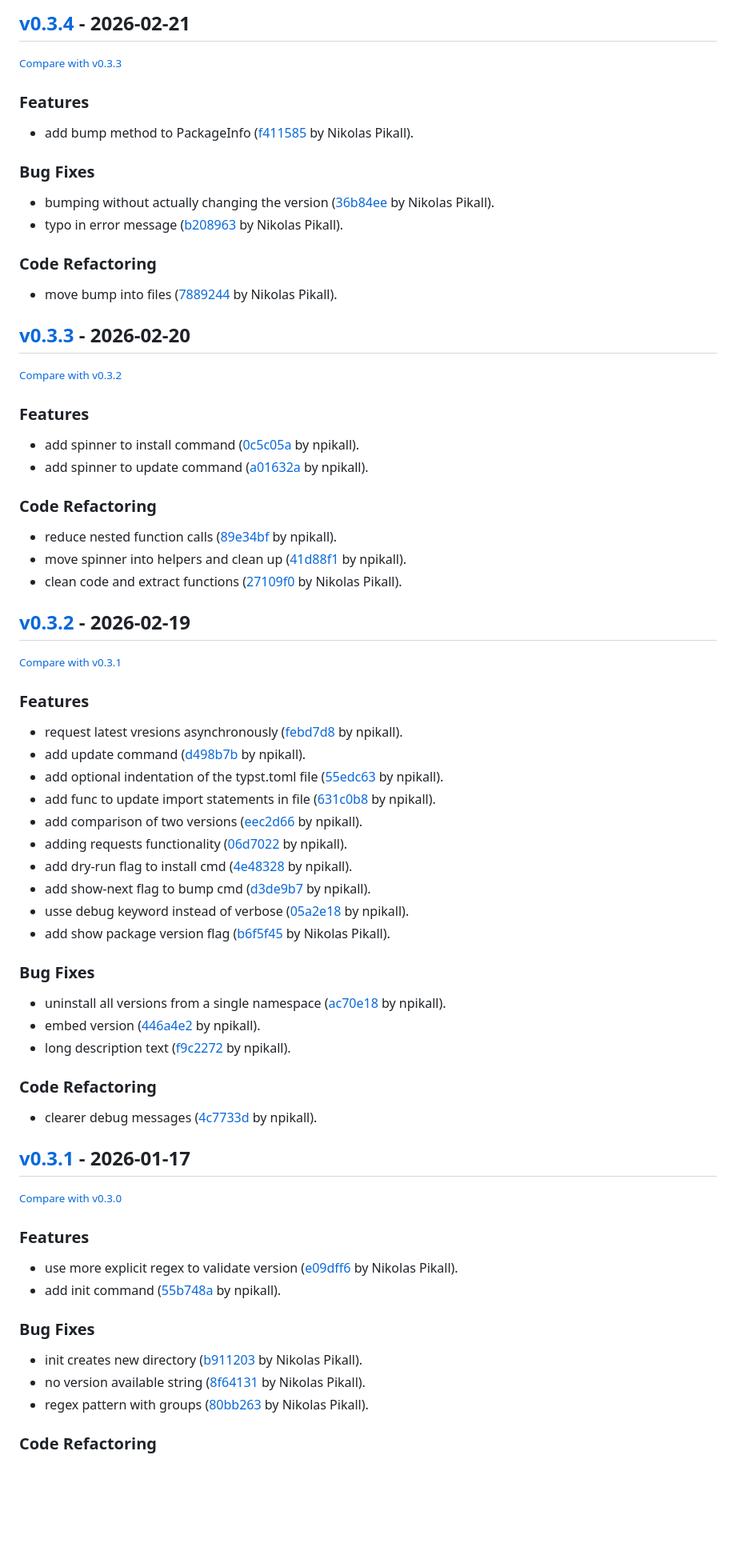
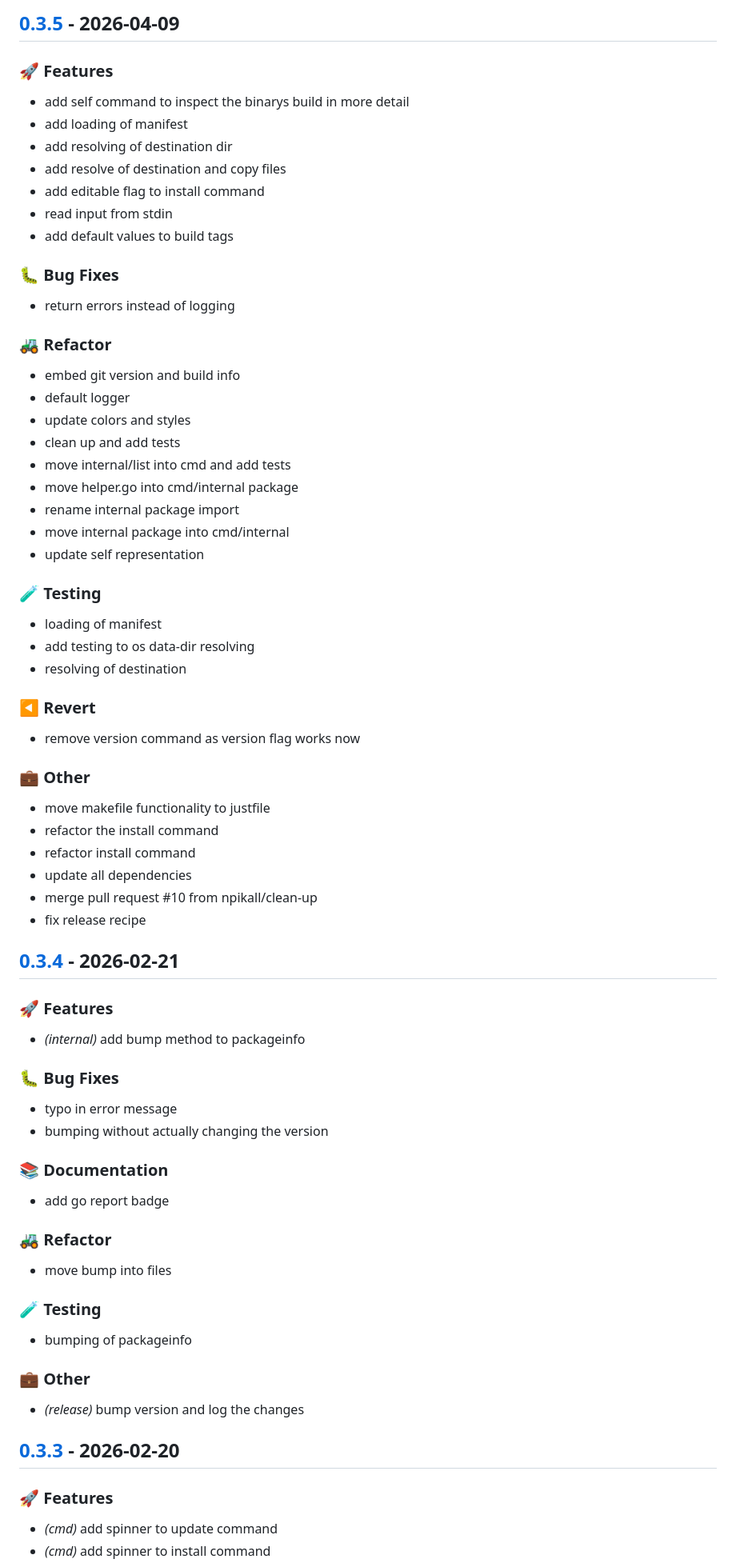
Before and after one commit to npikall/gotpm, a Markdown page: CHANGELOG.md, the part around one of its changes. Shown at 80% size. Rendered like a GitHub page; blank space fills up the shorter version.

Commit message:
chore(release): bump version to 0.3.5

```diff
--- a/CHANGELOG.md
+++ b/CHANGELOG.md
@@ -7,78 +7,82 @@ and this project adheres to [Semantic Versioning](http://semver.org/spec/v2.0.0.
 
-<!-- insertion marker -->
-## [v0.3.4](https://github.com/npikall/gotpm/releases/tag/v0.3.4) - 2026-02-21
+## [0.3.5] - 2026-04-09
 
-<small>[Compare with v0.3.3](https://github.com/npikall/gotpm/compare/v0.3.3...v0.3.4)</small>
+### 🚀 Features
 
-### Features
+- add self command to inspect the binarys build in more detail
+- add loading of manifest
+- add resolving of destination dir
+- add resolve of destination and copy files
+- add editable flag to install command
+- read input from stdin
+- add default values to build tags
 
-- add bump method to PackageInfo ([f411585](https://github.com/npikall/gotpm/commit/f4115854b7baeb292788aeabe3f482baf4cb613a) by Nikolas Pikall).
+### 🐛 Bug Fixes
 
-### Bug Fixes
+- return errors instead of logging
 
-- bumping without actually changing the version ([36b84ee](https://github.com/npikall/gotpm/commit/36b84ee337391967e58a884d2d67e7381253cb2c) by Nikolas Pikall).
-- typo in error message ([b208963](https://github.com/npikall/gotpm/commit/b20896337664a22d34bfb125b54665f6a97b9274) by Nikolas Pikall).
+### 🚜 Refactor
 
-### Code Refactoring
+- embed git version and build info
+- default logger
+- update colors and styles
+- clean up and add tests
+- move internal/list into cmd and add tests
+- move helper.go into cmd/internal package
+- rename internal package import
+- move internal package into cmd/internal
+- update self representation
 
-- move bump into files ([7889244](https://github.com/npikall/gotpm/commit/7889244717a1909d67ac96aae4fe154545f35f5c) by Nikolas Pikall).
+### 🧪 Testing
 
-## [v0.3.3](https://github.com/npikall/gotpm/releases/tag/v0.3.3) - 2026-02-20
+- loading of manifest
+- add testing to os data-dir resolving
+- resolving of destination
 
-<small>[Compare with v0.3.2](https://github.com/npikall/gotpm/compare/v0.3.2...v0.3.3)</small>
+### ◀️ Revert
 
-### Features
+- remove version command as version flag works now
 
-- add spinner to install command ([0c5c05a](https://github.com/npikall/gotpm/commit/0c5c05a96879be4ff807362e6641c95916bfe9e1) by npikall).
-- add spinner to update command ([a01632a](https://github.com/npikall/gotpm/commit/a01632a48f1338e30a4863174c320804b888dac9) by npikall).
+### 💼 Other
 
-### Code Refactoring
+- move makefile functionality to justfile
+- refactor the install command
+- refactor install command
+- update all dependencies
+- merge pull request #10 from npikall/clean-up
+- fix release recipe
 
-- reduce nested function calls ([89e34bf](https://github.com/npikall/gotpm/commit/89e34bff255f824125dd0c9b8a11160b65b659a3) by npikall).
-- move spinner into helpers and clean up ([41d88f1](https://github.com/npikall/gotpm/commit/41d88f10f4ebd24f42b970533a3dc54c7d44c658) by npikall).
-- clean code and extract functions ([27109f0](https://github.com/npikall/gotpm/commit/27109f0dfa26ec4f22e6ad98b9a60c8c925b8e6d) by Nikolas Pikall).
+## [0.3.4] - 2026-02-21
 
-## [v0.3.2](https://github.com/npikall/gotpm/releases/tag/v0.3.2) - 2026-02-19
+### 🚀 Features
 
-<small>[Compare with v0.3.1](https://github.com/npikall/gotpm/compare/v0.3.1...v0.3.2)</small>
+- *(internal)* add bump method to packageinfo
 
-### Features
+### 🐛 Bug Fixes
 
-- request latest vresions asynchronously ([febd7d8](https://github.com/npikall/gotpm/commit/febd7d809224b98db3106c5feda982544317559b) by npikall).
-- add update command ([d498b7b](https://github.com/npikall/gotpm/commit/d498b7b967fea6dfaec1e28f81102fe21a589234) by npikall).
-- add optional indentation of the typst.toml file ([55edc63](https://github.com/npikall/gotpm/commit/55edc63b12f3f1081901581702af40f71fca8e80) by npikall).
-- add func to update import statements in file ([631c0b8](https://github.com/npikall/gotpm/commit/631c0b81c19629e0df4146e87b55932e0d1a6420) by npikall).
-- add comparison of two versions ([eec2d66](https://github.com/npikall/gotpm/commit/eec2d66fd8a08b8d75d5a26023a47896746cc9f8) by npikall).
-- adding requests functionality ([06d7022](https://github.com/npikall/gotpm/commit/06d7022aa2b1a35e6f0cca5199771d0aae1538eb) by npikall).
-- add dry-run flag to install cmd ([4e48328](https://github.com/npikall/gotpm/commit/4e4832808bb5db630d20d6d1b49ffed6b9d0073e) by npikall).
-- add show-next flag to bump cmd ([d3de9b7](https://github.com/npikall/gotpm/commit/d3de9b7479fa05b95e3f5d5142ef606bd9cf01e8) by npikall).
-- usse debug keyword instead of verbose ([05a2e18](https://github.com/npikall/gotpm/commit/05a2e18b461687cf0c1ff7721d4fcd09bfb3ba4e) by npikall).
-- add show package version flag ([b6f5f45](https://github.com/npikall/gotpm/commit/b6f5f457259b19e707576e2f9a4177a0e00a5627) by Nikolas Pikall).
+- typo in error message
+- bumping without actually changing the version
 
-### Bug Fixes
+### 📚 Documentation
 
-- uninstall all versions from a single namespace ([ac70e18](https://github.com/npikall/gotpm/commit/ac70e182752f41174f2009456a36f334ec0db384) by npikall).
-- embed version ([446a4e2](https://github.com/npikall/gotpm/commit/446a4e2415a83ff789ecd2664f7a9b0c7f41c6a9) by npikall).
-- long description text ([f9c2272](https://github.com/npikall/gotpm/commit/f9c22724dc71c438ea1ccea2423ade58944d66c4) by npikall).
+- add go report badge
 
-### Code Refactoring
+### 🚜 Refactor
 
-- clearer debug messages ([4c7733d](https://github.com/npikall/gotpm/commit/4c7733df6530e02a9d12bcc64a8360e0be33e1c6) by npikall).
+- move bump into files
 
-## [v0.3.1](https://github.com/npikall/gotpm/releases/tag/v0.3.1) - 2026-01-17
+### 🧪 Testing
 
-<small>[Compare with v0.3.0](https://github.com/npikall/gotpm/compare/v0.3.0...v0.3.1)</small>
+- bumping of packageinfo
 
-### Features
+### 💼 Other
 
-- use more explicit regex to validate version ([e09dff6](https://github.com/npikall/gotpm/commit/e09dff64d5c58e4f21d40184107b7eaa11d534d9) by Nikolas Pikall).
-- add init command ([55b748a](https://github.com/npikall/gotpm/commit/55b748ae624747fca3f16be83cfb1e839f9d0bed) by npikall).
+- *(release)* bump version and log the changes
 
-### Bug Fixes
+## [0.3.3] - 2026-02-20
 
-- init creates new directory ([b911203](https://github.com/npikall/gotpm/commit/b91120305f24a13d70e10f0fc6d154a27256f6ac) by Nikolas Pikall).
-- no version available string ([8f64131](https://github.com/npikall/gotpm/commit/8f64131b1d8d27705ef9a639b0f181dd54d7b2d3) by Nikolas Pikall).
-- regex pattern with groups ([80bb263](https://github.com/npikall/gotpm/commit/80bb2630f5cfb1a763c12cb9db3c1fd47c11e685) by Nikolas Pikall).
+### 🚀 Features
 
-### Code Refactoring
+- *(cmd)* add spinner to update command
+- *(cmd)* add spinner to install command
 
```
Also changed, not shown: other parts of CHANGELOG.md (+236 -61 lines).
